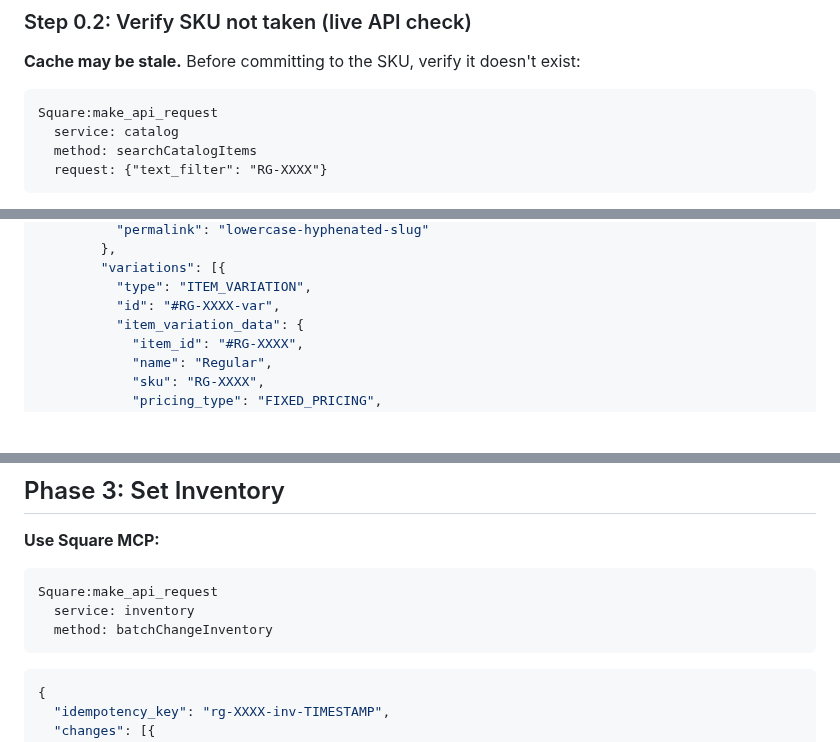
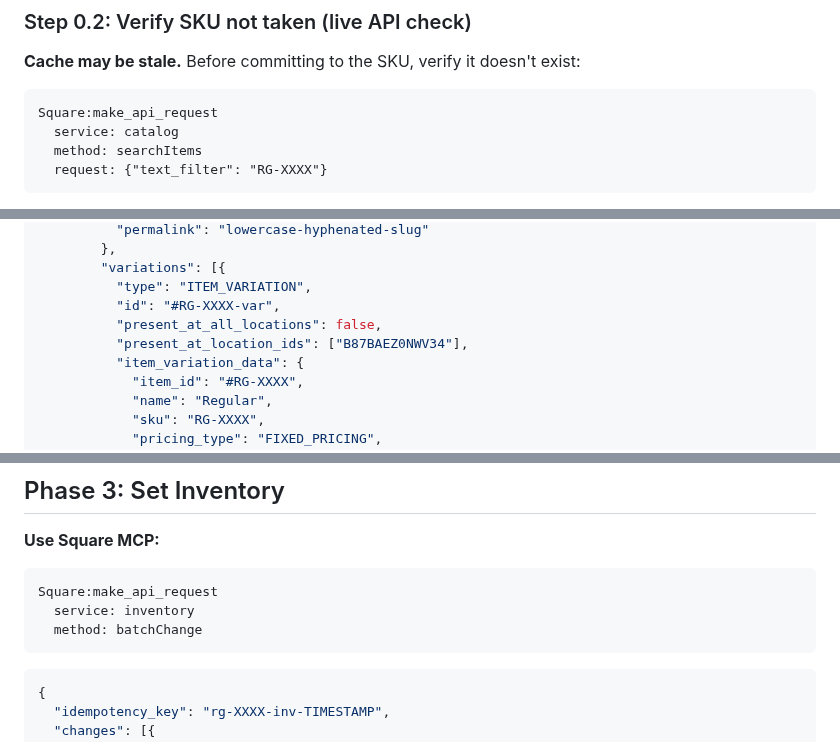
Before and after one commit to richmondgeneral/skills, a Markdown page: rg-full-auto/SKILL.md, 3 parts joined by grey strips. GitHub-like rendering; blank space fills up the shorter version.

````diff
--- a/rg-full-auto/SKILL.md
+++ b/rg-full-auto/SKILL.md
@@ -70,7 +70,7 @@ Find highest RG-XXXX and increment to get candidate SKU.
 ```
 Square:make_api_request
   service: catalog
-  method: searchCatalogItems
+  method: searchItems
   request: {"text_filter": "RG-XXXX"}
 ```
 
@@ -192,6 +194,8 @@ Square:make_api_request
         "variations": [{
           "type": "ITEM_VARIATION",
           "id": "#RG-XXXX-var",
+          "present_at_all_locations": false,
+          "present_at_location_ids": ["B87BAEZ0NWV34"],
           "item_variation_data": {
             "item_id": "#RG-XXXX",
             "name": "Regular",
@@ -221,7 +225,7 @@ Square:make_api_request
 ```
 Square:make_api_request
   service: inventory
-  method: batchChangeInventory
+  method: batchChange
 ```
 
 ```json
````
Also changed, not shown: other parts of rg-full-auto/SKILL.md (+6 -4 lines).
